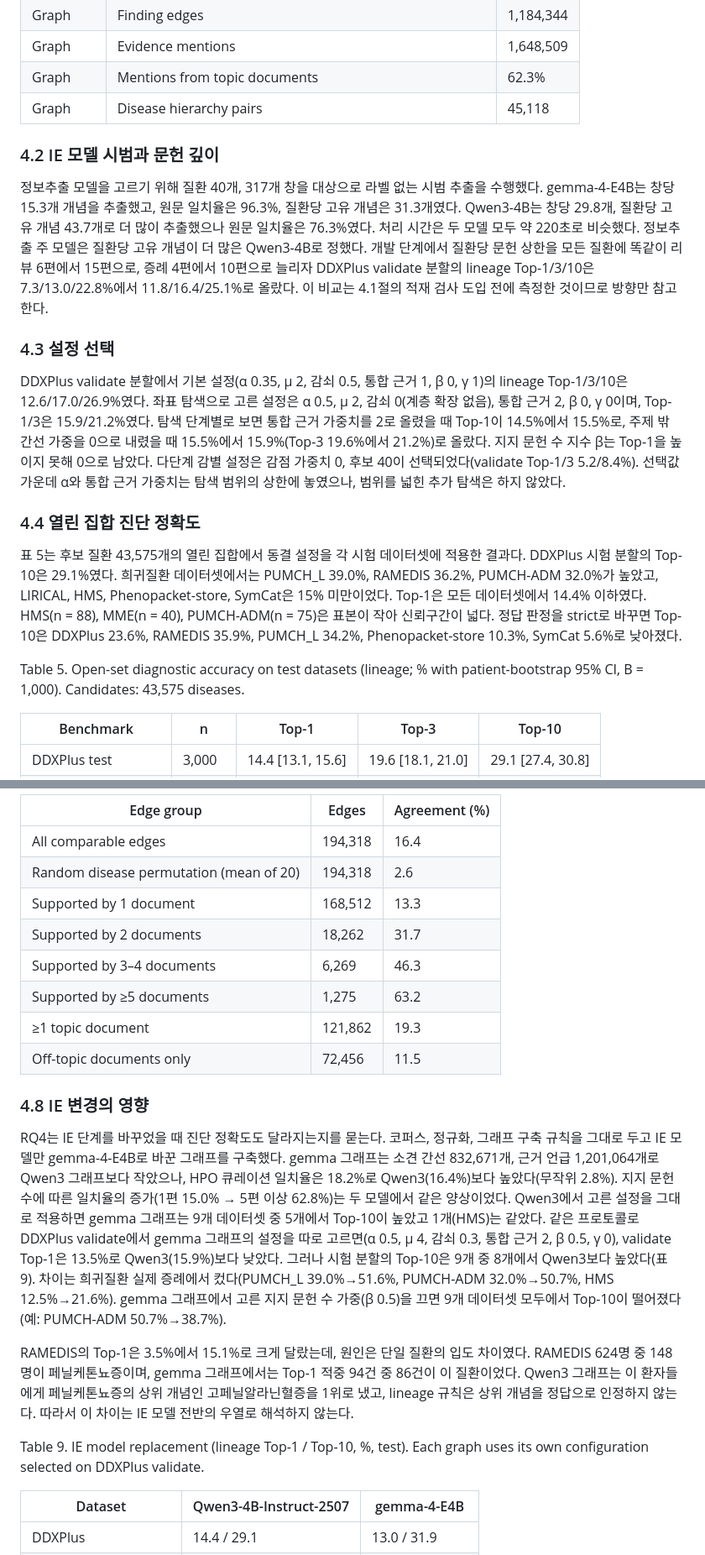
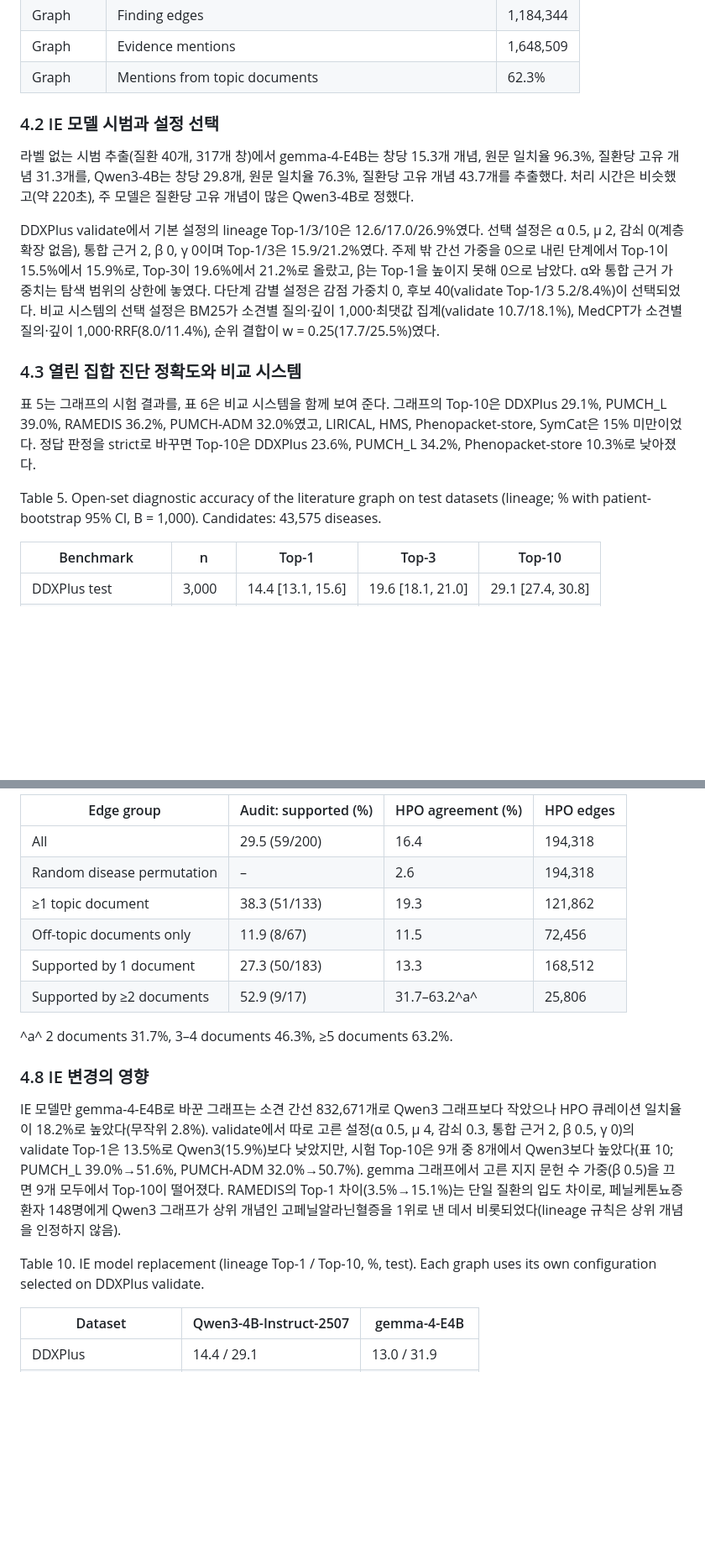
Before and after one commit to MENINBLOX/graph-ddxplus, a Markdown page: draft/paper_ko_v2/paper_ko.md, 2 parts joined by grey strips. Shown at 84% size. Rendered like a GitHub page; blank space fills up the shorter version.

```diff
--- a/draft/paper_ko_v2/paper_ko.md
+++ b/draft/paper_ko_v2/paper_ko.md
@@ -143,21 +157,18 @@ Table 4. Corpus and graph statistics (primary IE model Qwen3-4B-Instruct-2507).
 | Graph | Finding edges | 1,184,344 |
 | Graph | Evidence mentions | 1,648,509 |
 | Graph | Mentions from topic documents | 62.3% |
-| Graph | Disease hierarchy pairs | 45,118 |
 
-### 4.2 IE 모델 시범과 문헌 깊이
+### 4.2 IE 모델 시범과 설정 선택
 
-정보추출 모델을 고르기 위해 질환 40개, 317개 창을 대상으로 라벨 없는 시범 추출을 수행했다. gemma-4-E4B는 창당 15.3개 개념을 추출했고, 원문 일치율은 96.3%, 질환당 고유 개념은 31.3개였다. Qwen3-4B는 창당 29.8개, 질환당 고유 개념 43.7개로 더 많이 추출했으나 원문 일치율은 76.3%였다. 처리 시간은 두 모델 모두 약 220초로 비슷했다. 정보추출 주 모델은 질환당 고유 개념이 더 많은 Qwen3-4B로 정했다. 개발 단계에서 질환당 문헌 상한을 모든 질환에 똑같이 리뷰 6편에서 15편으로, 증례 4편에서 10편으로 늘리자 DDXPlus validate 분할의 lineage Top-1/3/10은 7.3/13.0/22.8%에서 11.8/16.4/25.1%로 올랐다. 이 비교는 4.1절의 적재 검사 도입 전에 측정한 것이므로 방향만 참고한다.
+라벨 없는 시범 추출(질환 40개, 317개 창)에서 gemma-4-E4B는 창당 15.3개 개념, 원문 일치율 96.3%, 질환당 고유 개념 31.3개를, Qwen3-4B는 창당 29.8개, 원문 일치율 76.3%, 질환당 고유 개념 43.7개를 추출했다. 처리 시간은 비슷했고(약 220초), 주 모델은 질환당 고유 개념이 많은 Qwen3-4B로 정했다.
 
-### 4.3 설정 선택
+DDXPlus validate에서 기본 설정의 lineage Top-1/3/10은 12.6/17.0/26.9%였다. 선택 설정은 α 0.5, μ 2, 감쇠 0(계층 확장 없음), 통합 근거 2, β 0, γ 0이며 Top-1/3은 15.9/21.2%였다. 주제 밖 간선 가중을 0으로 내린 단계에서 Top-1이 15.5%에서 15.9%로, Top-3이 19.6%에서 21.2%로 올랐고, β는 Top-1을 높이지 못해 0으로 남았다. α와 통합 근거 가중치는 탐색 범위의 상한에 놓였다. 다단계 감별 설정은 감점 가중치 0, 후보 40(validate Top-1/3 5.2/8.4%)이 선택되었다. 비교 시스템의 선택 설정은 BM25가 소견별 질의·깊이 1,000·최댓값 집계(validate 10.7/18.1%), MedCPT가 소견별 질의·깊이 1,000·RRF(8.0/11.4%), 순위 결합이 w = 0.25(17.7/25.5%)였다.
 
-DDXPlus validate 분할에서 기본 설정(α 0.35, μ 2, 감쇠 0.5, 통합 근거 1, β 0, γ 1)의 lineage Top-1/3/10은 12.6/17.0/26.9%였다. 좌표 탐색으로 고른 설정은 α 0.5, μ 2, 감쇠 0(계층 확장 없음), 통합 근거 2, β 0, γ 0이며, Top-1/3은 15.9/21.2%였다. 탐색 단계별로 보면 통합 근거 가중치를 2로 올렸을 때 Top-1이 14.5%에서 15.5%로, 주제 밖 간선 가중을 0으로 내렸을 때 15.5%에서 15.9%(Top-3 19.6%에서 21.2%)로 올랐다. 지지 문헌 수 지수 β는 Top-1을 높이지 못해 0으로 남았다. 다단계 감별 설정은 감점 가중치 0, 후보 40이 선택되었다(validate Top-1/3 5.2/8.4%). 선택값 가운데 α와 통합 근거 가중치는 탐색 범위의 상한에 놓였으나, 범위를 넓힌 추가 탐색은 하지 않았다.
+### 4.3 열린 집합 진단 정확도와 비교 시스템
 
-### 4.4 열린 집합 진단 정확도
+표 5는 그래프의 시험 결과를, 표 6은 비교 시스템을 함께 보여 준다. 그래프의 Top-10은 DDXPlus 29.1%, PUMCH_L 39.0%, RAMEDIS 36.2%, PUMCH-ADM 32.0%였고, LIRICAL, HMS, Phenopacket-store, SymCat은 15% 미만이었다. 정답 판정을 strict로 바꾸면 Top-10은 DDXPlus 23.6%, PUMCH_L 34.2%, Phenopacket-store 10.3%로 낮아졌다.
 
-표 5는 후보 질환 43,575개의 열린 집합에서 동결 설정을 각 시험 데이터셋에 적용한 결과다. DDXPlus 시험 분할의 Top-10은 29.1%였다. 희귀질환 데이터셋에서는 PUMCH_L 39.0%, RAMEDIS 36.2%, PUMCH-ADM 32.0%가 높았고, LIRICAL, HMS, Phenopacket-store, SymCat은 15% 미만이었다. Top-1은 모든 데이터셋에서 14.4% 이하였다. HMS(n = 88), MME(n = 40), PUMCH-ADM(n = 75)은 표본이 작아 신뢰구간이 넓다. 정답 판정을 strict로 바꾸면 Top-10은 DDXPlus 23.6%, RAMEDIS 35.9%, PUMCH_L 34.2%, Phenopacket-store 10.3%, SymCat 5.6%로 낮아졌다.
-
-Table 5. Open-set diagnostic accuracy on test datasets (lineage; % with patient-bootstrap 95% CI, B = 1,000). Candidates: 43,575 diseases.
+Table 5. Open-set diagnostic accuracy of the literature graph on test datasets (lineage; % with patient-bootstrap 95% CI, B = 1,000). Candidates: 43,575 diseases.
 
 | Benchmark | n | Top-1 | Top-3 | Top-10 |
 |---|---|---|---|---|
@@ -214,22 +255,20 @@ Table 8. Agreement of graph edges with HPO curated annotations (exact concept ma
 
-| Edge group | Edges | Agreement (%) |
-|---|---|---|
-| All comparable edges | 194,318 | 16.4 |
-| Random disease permutation (mean of 20) | 194,318 | 2.6 |
-| Supported by 1 document | 168,512 | 13.3 |
-| Supported by 2 documents | 18,262 | 31.7 |
-| Supported by 3–4 documents | 6,269 | 46.3 |
-| Supported by ≥5 documents | 1,275 | 63.2 |
-| ≥1 topic document | 121,862 | 19.3 |
-| Off-topic documents only | 72,456 | 11.5 |
+| Edge group | Audit: supported (%) | HPO agreement (%) | HPO edges |
+|---|---|---|---|
+| All | 29.5 (59/200) | 16.4 | 194,318 |
+| Random disease permutation | – | 2.6 | 194,318 |
+| ≥1 topic document | 38.3 (51/133) | 19.3 | 121,862 |
+| Off-topic documents only | 11.9 (8/67) | 11.5 | 72,456 |
+| Supported by 1 document | 27.3 (50/183) | 13.3 | 168,512 |
+| Supported by ≥2 documents | 52.9 (9/17) | 31.7–63.2^a^ | 25,806 |
+
+^a^ 2 documents 31.7%, 3–4 documents 46.3%, ≥5 documents 63.2%.
 
 ### 4.8 IE 변경의 영향
 
-RQ4는 IE 단계를 바꾸었을 때 진단 정확도도 달라지는지를 묻는다. 코퍼스, 정규화, 그래프 구축 규칙을 그대로 두고 IE 모델만 gemma-4-E4B로 바꾼 그래프를 구축했다. gemma 그래프는 소견 간선 832,671개, 근거 언급 1,201,064개로 Qwen3 그래프보다 작았으나, HPO 큐레이션 일치율은 18.2%로 Qwen3(16.4%)보다 높았다(무작위 2.8%). 지지 문헌 수에 따른 일치율의 증가(1편 15.0% → 5편 이상 62.8%)는 두 모델에서 같은 양상이었다. Qwen3에서 고른 설정을 그대로 적용하면 gemma 그래프는 9개 데이터셋 중 5개에서 Top-10이 높았고 1개(HMS)는 같았다. 같은 프로토콜로 DDXPlus validate에서 gemma 그래프의 설정을 따로 고르면(α 0.5, μ 4, 감쇠 0.3, 통합 근거 2, β 0.5, γ 0), validate Top-1은 13.5%로 Qwen3(15.9%)보다 낮았다. 그러나 시험 분할의 Top-10은 9개 중 8개에서 Qwen3보다 높았다(표 9). 차이는 희귀질환 실제 증례에서 컸다(PUMCH_L 39.0%→51.6%, PUMCH-ADM 32.0%→50.7%, HMS 12.5%→21.6%). gemma 그래프에서 고른 지지 문헌 수 가중(β 0.5)을 끄면 9개 데이터셋 모두에서 Top-10이 떨어졌다(예: PUMCH-ADM 50.7%→38.7%).
+IE 모델만 gemma-4-E4B로 바꾼 그래프는 소견 간선 832,671개로 Qwen3 그래프보다 작았으나 HPO 큐레이션 일치율이 18.2%로 높았다(무작위 2.8%). validate에서 따로 고른 설정(α 0.5, μ 4, 감쇠 0.3, 통합 근거 2, β 0.5, γ 0)의 validate Top-1은 13.5%로 Qwen3(15.9%)보다 낮았지만, 시험 Top-10은 9개 중 8개에서 Qwen3보다 높았다(표 10; PUMCH_L 39.0%→51.6%, PUMCH-ADM 32.0%→50.7%). gemma 그래프에서 고른 지지 문헌 수 가중(β 0.5)을 끄면 9개 모두에서 Top-10이 떨어졌다. RAMEDIS의 Top-1 차이(3.5%→15.1%)는 단일 질환의 입도 차이로, 페닐케톤뇨증 환자 148명에게 Qwen3 그래프가 상위 개념인 고페닐알라닌혈증을 1위로 낸 데서 비롯되었다(lineage 규칙은 상위 개념을 인정하지 않음).
 
-RAMEDIS의 Top-1은 3.5%에서 15.1%로 크게 달랐는데, 원인은 단일 질환의 입도 차이였다. RAMEDIS 624명 중 148명이 페닐케톤뇨증이며, gemma 그래프에서는 Top-1 적중 94건 중 86건이 이 질환이었다. Qwen3 그래프는 이 환자들에게 페닐케톤뇨증의 상위 개념인 고페닐알라닌혈증을 1위로 냈고, lineage 규칙은 상위 개념을 정답으로 인정하지 않는다. 따라서 이 차이는 IE 모델 전반의 우열로 해석하지 않는다.
-
-Table 9. IE model replacement (lineage Top-1 / Top-10, %, test). Each graph uses its own configuration selected on DDXPlus validate.
+Table 10. IE model replacement (lineage Top-1 / Top-10, %, test). Each graph uses its own configuration selected on DDXPlus validate.
 
 | Dataset | Qwen3-4B-Instruct-2507 | gemma-4-E4B |
 |---|---|---|
```
Also changed, not shown: other parts of draft/paper_ko_v2/paper_ko.md (+117 -57 lines).
